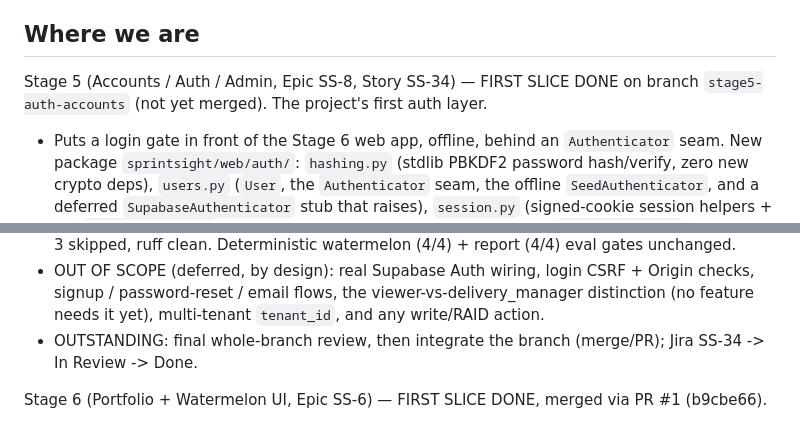
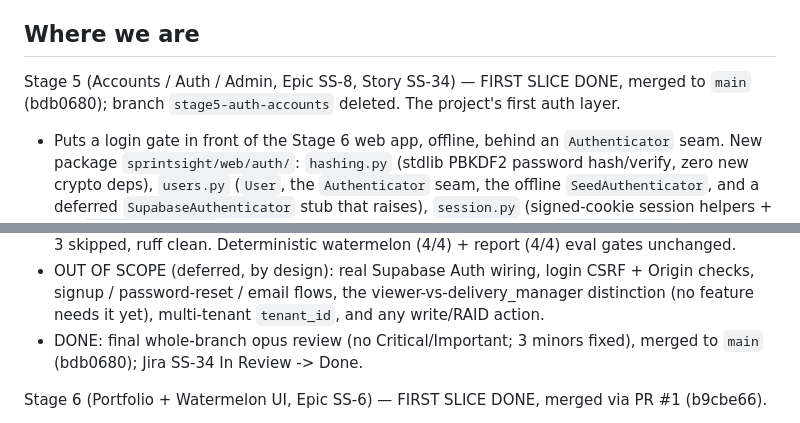
Before and after one commit to davidmjackson/sight, a Markdown page: HANDOVER.md, 2 parts joined by grey strips. Drawn GitHub-style.

```diff
--- a/HANDOVER.md
+++ b/HANDOVER.md
@@ -25,7 +25,7 @@ Format per item: concept | one line on what is new | code/stage pointer | date f
 - An auth seam + session cookie (faking the identity provider offline) | we put a login in front of the web app, but instead of wiring real Supabase we built an Authenticator seam with a local SeedAuthenticator stand-in (same trick as faking the DB and the embedder), and the logged-in identity rides in a signed session cookie; the real provider is a deferred stub behind the same interface | sprintsight/web/auth/ (users.py seam, session.py cookie, hashing.py) | flagged 2026-06-22
 
 ## Where we are
-Stage 5 (Accounts / Auth / Admin, Epic SS-8, Story SS-34) — FIRST SLICE DONE on branch `stage5-auth-accounts` (not yet merged). The project's first auth layer.
+Stage 5 (Accounts / Auth / Admin, Epic SS-8, Story SS-34) — FIRST SLICE DONE, merged to `main` (bdb0680); branch `stage5-auth-accounts` deleted. The project's first auth layer.
 - Puts a login gate in front of the Stage 6 web app, offline, behind an `Authenticator` seam.
   New package `sprintsight/web/auth/`: `hashing.py` (stdlib PBKDF2 password hash/verify, zero new
   crypto deps), `users.py` (`User`, the `Authenticator` seam, the offline `SeedAuthenticator`, and a
@@ -52,8 +52,8 @@ Stage 5 (Accounts / Auth / Admin, Epic SS-8, Story SS-34) — FIRST SLICE DONE o
 - OUT OF SCOPE (deferred, by design): real Supabase Auth wiring, login CSRF + Origin checks, signup
   / password-reset / email flows, the viewer-vs-delivery_manager distinction (no feature needs it
   yet), multi-tenant `tenant_id`, and any write/RAID action.
-- OUTSTANDING: final whole-branch review, then integrate the branch (merge/PR); Jira SS-34 -> In
-  Review -> Done.
+- DONE: final whole-branch opus review (no Critical/Important; 3 minors fixed), merged to `main`
+  (bdb0680); Jira SS-34 In Review -> Done.
 
 Stage 6 (Portfolio + Watermelon UI, Epic SS-6) — FIRST SLICE DONE, merged via PR #1 (b9cbe66).
 - The project's first web UI and first HTTP serving layer. A FastAPI app at `sprintsight/web/`:
```
Also changed, not shown: 1 other file.
